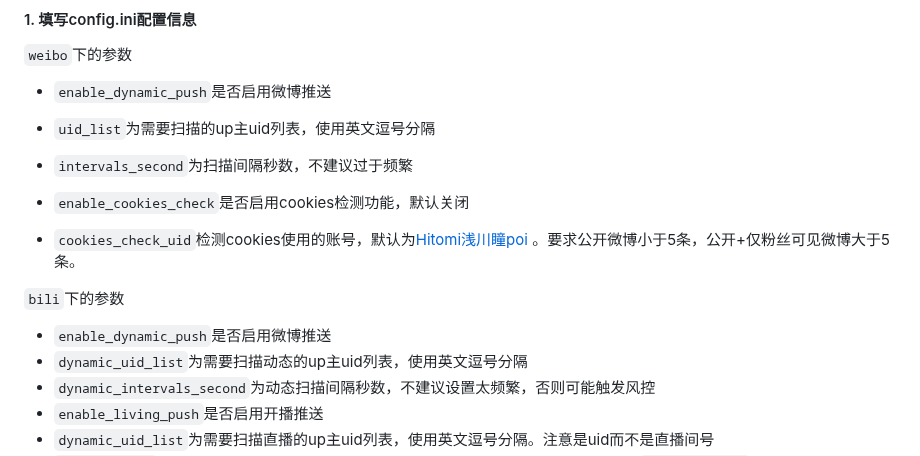
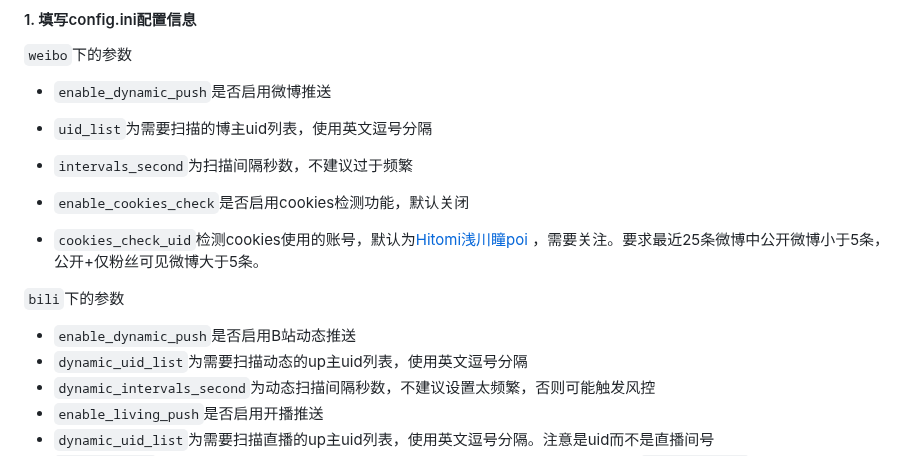
Before and after one commit to kirayomato/vtb_dynamic_push, a Markdown page: README.md, the part around the change. GitHub-like rendering.

```diff
--- a/README.md
+++ b/README.md
@@ -38,14 +38,14 @@
 `weibo`下的参数
 - `enable_dynamic_push`是否启用微博推送
 
-- `uid_list`为需要扫描的up主uid列表，使用英文逗号分隔
+- `uid_list`为需要扫描的博主uid列表，使用英文逗号分隔
 - `intervals_second`为扫描间隔秒数，不建议过于频繁
 - `enable_cookies_check`是否启用cookies检测功能，默认关闭
 - `cookies_check_uid`检测cookies使用的账号，默认为[Hitomi浅川瞳poi
-](https://weibo.com/u/1794972577)。要求公开微博小于5条，公开+仅粉丝可见微博大于5条。
+](https://weibo.com/u/1794972577)，需要关注。要求最近25条微博中公开微博小于5条，公开+仅粉丝可见微博大于5条。
 
 `bili`下的参数
-- `enable_dynamic_push`是否启用微博推送
+- `enable_dynamic_push`是否启用B站动态推送
 - `dynamic_uid_list`为需要扫描动态的up主uid列表，使用英文逗号分隔
 - `dynamic_intervals_second`为动态扫描间隔秒数，不建议设置太频繁，否则可能触发风控
 - `enable_living_push`是否启用开播推送
```
